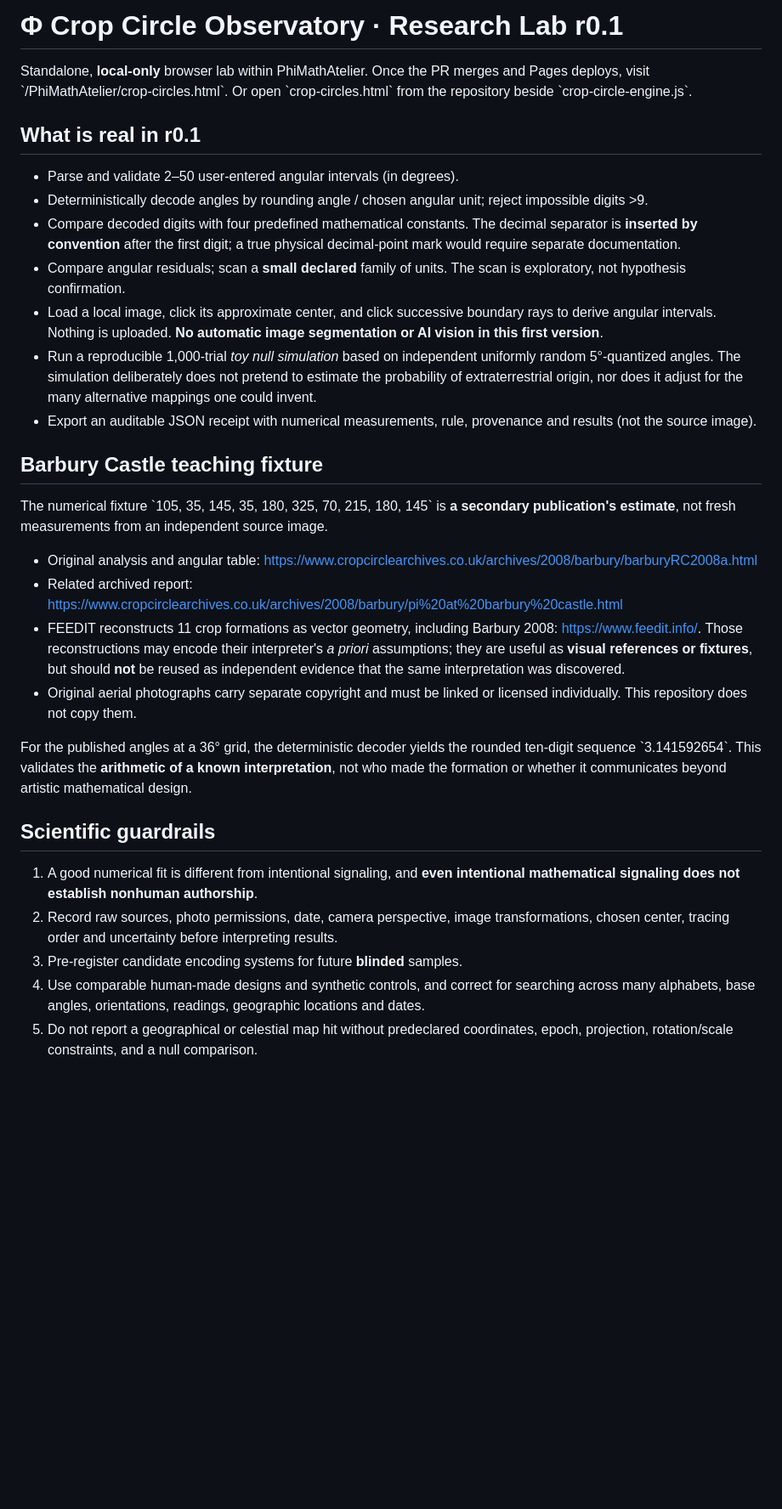
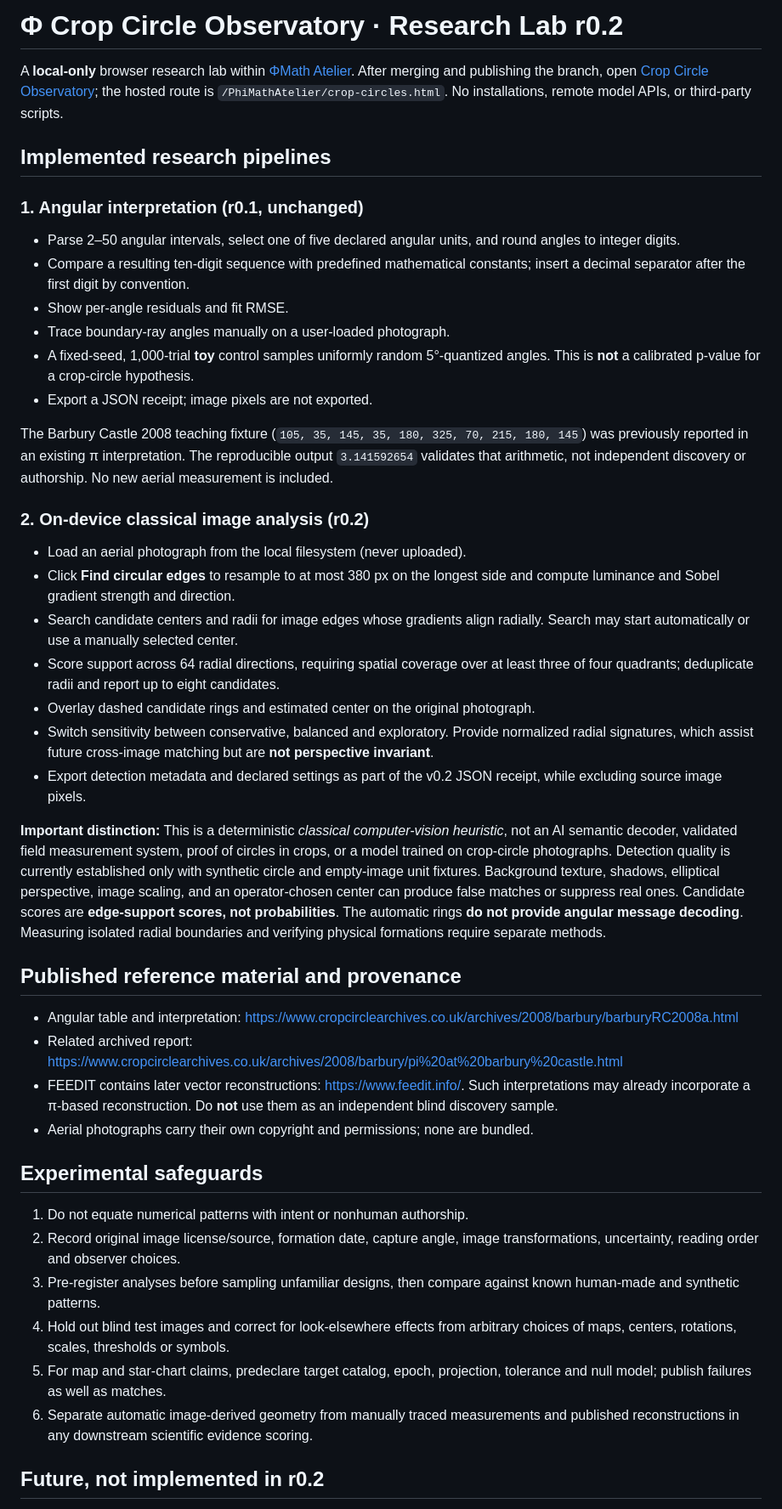
Before and after one commit to MichaelWave369/PhiMathAtelier, a Markdown page: docs/CROP_CIRCLE_OBSERVATORY.md, the part around one of its changes. Shown at 85% size. Drawn GitHub-style; blank space fills up the shorter version.

Commit message:
docs: r0.2 vision procedure, test boundary and source safeguards

```diff
--- a/docs/CROP_CIRCLE_OBSERVATORY.md
+++ b/docs/CROP_CIRCLE_OBSERVATORY.md
@@ -1,32 +1,49 @@
-# Φ Crop Circle Observatory · Research Lab r0.1
+# Φ Crop Circle Observatory · Research Lab r0.2
 
-Standalone, **local-only** browser lab within PhiMathAtelier. Once the PR merges and Pages deploys, visit \`/PhiMathAtelier/crop-circles.html\`. Or open \`crop-circles.html\` from the repository beside \`crop-circle-engine.js\`.
+A **local-only** browser research lab within [ΦMath Atelier](../index.html).
+After merging and publishing the branch, open [Crop Circle Observatory](../crop-circles.html); the hosted route is `/PhiMathAtelier/crop-circles.html`.
+No installations, remote model APIs, or third-party scripts.
 
-## What is real in r0.1
-- Parse and validate 2–50 user-entered angular intervals (in degrees).
-- Deterministically decode angles by rounding angle / chosen angular unit; reject impossible digits >9.
-- Compare decoded digits with four predefined mathematical constants. The decimal separator is **inserted by convention** after the first digit; a true physical decimal-point mark would require separate documentation.
-- Compare angular residuals; scan a **small declared** family of units. The scan is exploratory, not hypothesis confirmation.
-- Load a local image, click its approximate center, and click successive boundary rays to derive angular intervals. Nothing is uploaded. **No automatic image segmentation or AI vision in this first version**.
-- Run a reproducible 1,000-trial *toy null simulation* based on independent uniformly random 5°-quantized angles. The simulation deliberately does not pretend to estimate the probability of extraterrestrial origin, nor does it adjust for the many alternative mappings one could invent.
-- Export an auditable JSON receipt with numerical measurements, rule, provenance and results (not the source image).
+## Implemented research pipelines
 
-## Barbury Castle teaching fixture
+### 1. Angular interpretation (r0.1, unchanged)
 
-The numerical fixture \`105, 35, 145, 35, 180, 325, 70, 215, 180, 145\` is **a secondary publication's estimate**, not fresh measurements from an independent source image.
+- Parse 2–50 angular intervals, select one of five declared angular units, and round angles to integer digits.
+- Compare a resulting ten-digit sequence with predefined mathematical constants; insert a decimal separator after the first digit by convention.
+- Show per-angle residuals and fit RMSE.
+- Trace boundary-ray angles manually on a user-loaded photograph.
+- A fixed-seed, 1,000-trial **toy** control samples uniformly random 5°-quantized angles. This is **not** a calibrated p-value for a crop-circle hypothesis.
+- Export a JSON receipt; image pixels are not exported.
 
-- Original analysis and angular table: <https://www.cropcirclearchives.co.uk/archives/2008/barbury/barburyRC2008a.html>
+The Barbury Castle 2008 teaching fixture (`105, 35, 145, 35, 180, 325, 70, 215, 180, 145`) was previously reported in an existing π interpretation. The reproducible output `3.141592654` validates that arithmetic, not independent discovery or authorship. No new aerial measurement is included.
+
+### 2. On-device classical image analysis (r0.2)
+
+- Load an aerial photograph from the local filesystem (never uploaded).
+- Click **Find circular edges** to resample to at most 380 px on the longest side and compute luminance and Sobel gradient strength and direction.
+- Search candidate centers and radii for image edges whose gradients align radially. Search may start automatically or use a manually selected center.
+- Score support across 64 radial directions, requiring spatial coverage over at least three of four quadrants; deduplicate radii and report up to eight candidates.
+- Overlay dashed candidate rings and estimated center on the original photograph.
+- Switch sensitivity between conservative, balanced and exploratory. Provide normalized radial signatures, which assist future cross-image matching but are **not perspective invariant**.
+- Export detection metadata and declared settings as part of the v0.2 JSON receipt, while excluding source image pixels.
+
+**Important distinction:** This is a deterministic *classical computer-vision heuristic*, not an AI semantic decoder, validated field measurement system, proof of circles in crops, or a model trained on crop-circle photographs. Detection quality is currently established only with synthetic circle and empty-image unit fixtures. Background texture, shadows, elliptical perspective, image scaling, and an operator-chosen center can produce false matches or suppress real ones. Candidate scores are **edge-support scores, not probabilities**. The automatic rings **do not provide angular message decoding**. Measuring isolated radial boundaries and verifying physical formations require separate methods.
+
+## Published reference material and provenance
+
+- Angular table and interpretation: <https://www.cropcirclearchives.co.uk/archives/2008/barbury/barburyRC2008a.html>
 - Related archived report: <https://www.cropcirclearchives.co.uk/archives/2008/barbury/pi%20at%20barbury%20castle.html>
-- FEEDIT reconstructs 11 crop formations as vector geometry, including Barbury 2008: <https://www.feedit.info/>. Those reconstructions may encode their interpreter's *a priori* assumptions; they are useful as **visual references or fixtures**, but should **not** be reused as independent evidence that the same interpretation was discovered.
-- Original aerial photographs carry separate copyright and must be linked or licensed individually. This repository does not copy them.
+- FEEDIT contains later vector reconstructions: <https://www.feedit.info/>. Such interpretations may already incorporate a π-based reconstruction. Do **not** use them as an independent blind discovery sample.
+- Aerial photographs carry their own copyright and permissions; none are bundled.
 
-For the published angles at a 36° grid, the deterministic decoder yields the rounded ten-digit sequence \`3.141592654\`. This validates the **arithmetic of a known interpretation**, not who made the formation or whether it communicates beyond artistic mathematical design.
+## Experimental safeguards
 
-## Scientific guardrails
+1. Do not equate numerical patterns with intent or nonhuman authorship.
+2. Record original image license/source, formation date, capture angle, image transformations, uncertainty, reading order and observer choices.
+3. Pre-register analyses before sampling unfamiliar designs, then compare against known human-made and synthetic patterns.
+4. Hold out blind test images and correct for look-elsewhere effects from arbitrary choices of maps, centers, rotations, scales, thresholds or symbols.
+5. For map and star-chart claims, predeclare target catalog, epoch, projection, tolerance and null model; publish failures as well as matches.
+6. Separate automatic image-derived geometry from manually traced measurements and published reconstructions in any downstream scientific evidence scoring.
 
-1. A good numerical fit is different from intentional signaling, and **even intentional mathematical signaling does not establish nonhuman authorship**.
-2. Record raw sources, photo permissions, date, camera perspective, image transformations, chosen center, tracing order and uncertainty before interpreting results.
-3. Pre-register candidate encoding systems for future **blinded** samples.
-4. Use comparable human-made designs and synthetic controls, and correct for searching across many alphabets, base angles, orientations, readings, geographic locations and dates.
-5. Do not report a geographical or celestial map hit without predeclared coordinates, epoch, projection, rotation/scale constraints, and a null comparison.
+## Future, **not implemented in r0.2**
 
```
Also changed, not shown: other parts of docs/CROP_CIRCLE_OBSERVATORY.md (+14 -13 lines).
